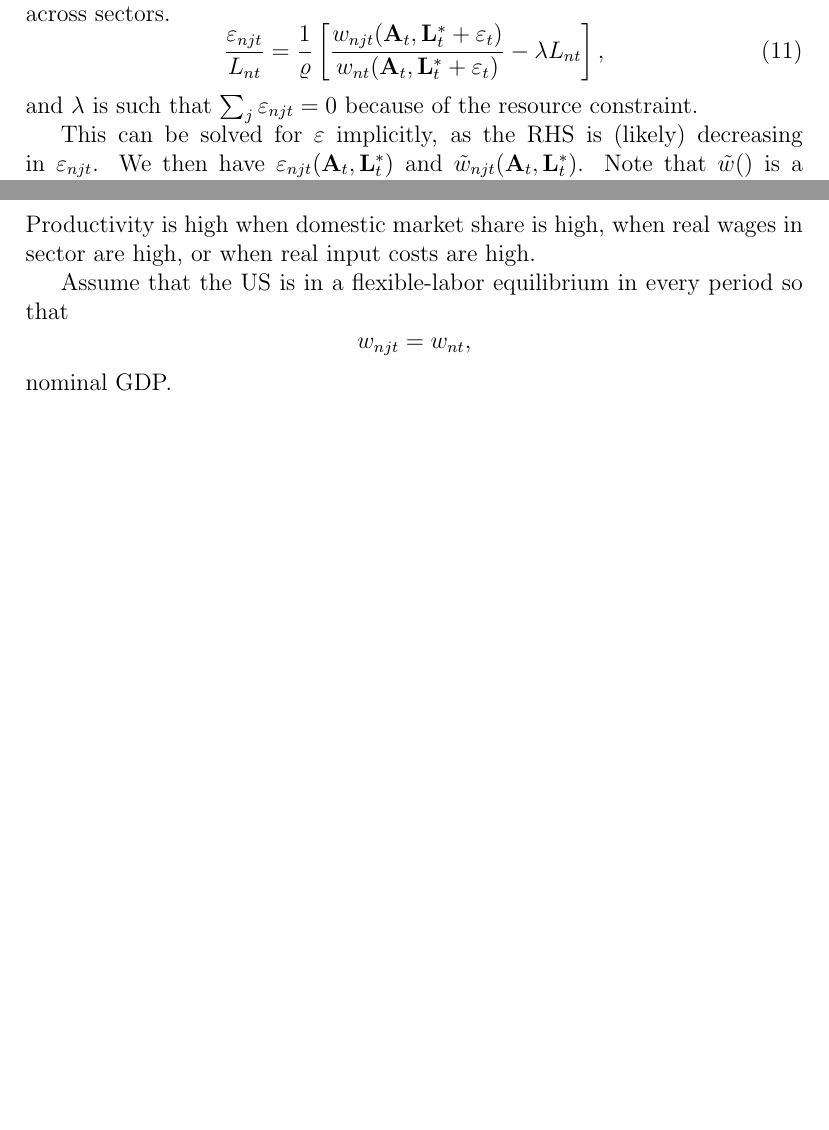
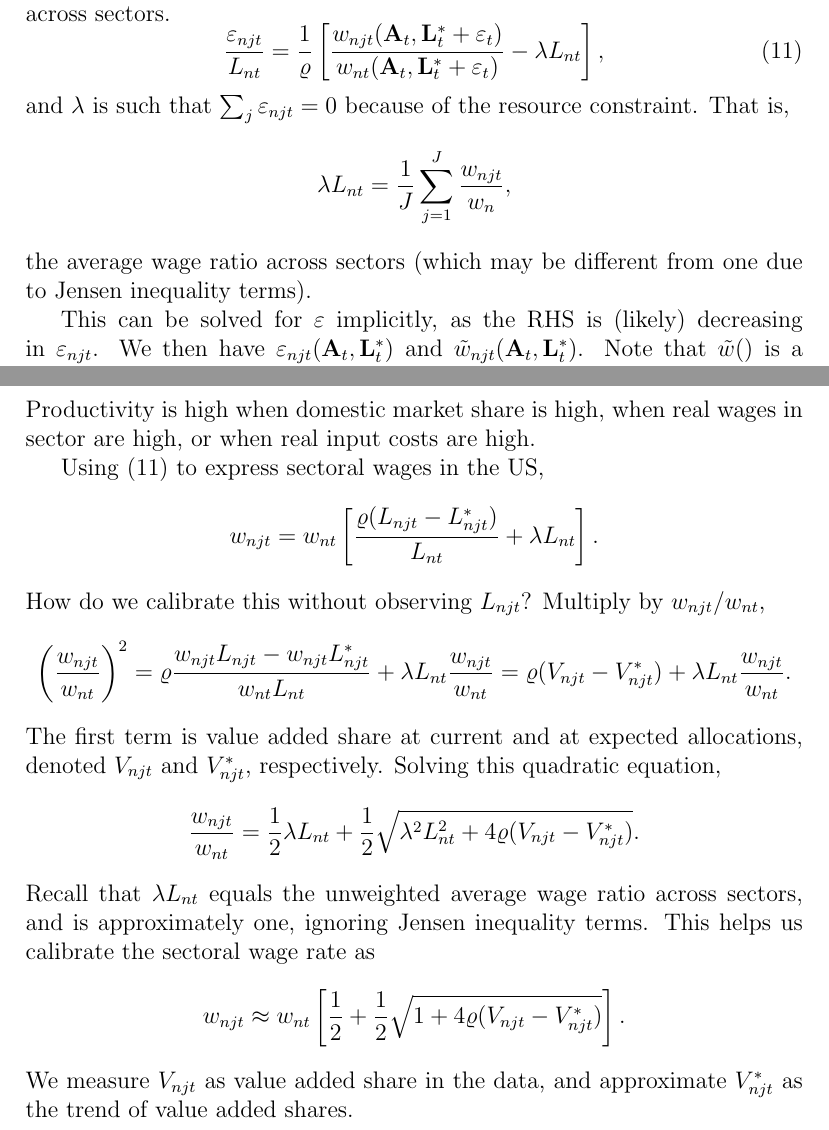
Before and after one commit to korenmiklos/impvol-julia, a LaTeX document (algorithm.tex): two parts of pages 9 and 11 of 11, joined at a grey line, cut so that both start at the same text, the shorter picture padded with empty space. Compiled offline with pdfLaTeX.

Commit message:
fix #14: calibrate US wages from trend deviations from value added share

```diff
--- a/algorithm.tex
+++ b/algorithm.tex
@@ -506,7 +506,11 @@ constant. There can be no expected deviations in the (ratio) relative wage acros
 	-\lambda L_{nt}
 \right],
 \end{equation}
-and $\lambda$ is such that $\sum_j\varepsilon_{njt}=0$ because of the resource constraint.
+and $\lambda$ is such that $\sum_j\varepsilon_{njt}=0$ because of the resource constraint. That is,
+\[
+\lambda L_{nt} = \frac1J \sum_{j=1}^{J} \frac{w_{njt}} {w_n},
+\]
+the average wage ratio across sectors (which may be different from one due to Jensen inequality terms).
 
 This can be solved for $\varepsilon$ implicitly, as the RHS is (likely) decreasing in $\varepsilon_{njt}$. We then have $\varepsilon_{njt}(\mathbf A_t, \mathbf L_t^*)$ and $\tilde w_{njt}(\mathbf A_t, \mathbf L_t^*)$. Note that $\tilde w()$ is a different function from $w()$, because it already captures the endogenous labor response. They are only identical when $\varrho=\infty$. Otherwise, the distribution of $\tilde w$ depends on adjustment costs.
 
@@ -592,9 +596,37 @@ A_{njt} =
 \end{equation}
 Productivity is high when domestic market share is high, when real wages in sector are high, or when real input costs are high.
 
-Assume that the US is in a flexible-labor equilibrium in every period so that
+Using \eqref{eq:varepsilon} to express sectoral wages in the US,
 \[
-w_{njt} = w_{nt},
+w_{njt} = w_{nt}
+\left[
+\frac {\varrho(L_{njt}-L_{njt}^*)}
+	{L_{nt}}
++\lambda L_{nt}
+\right].
 \]
-nominal GDP.
+How do we calibrate this without observing $L_{njt}$? Multiply by $w_{njt}/w_{nt}$,
+\[
+\left(\frac {w_{njt}} {w_{nt}}\right)^2
+=
+\varrho\frac {w_{njt}L_{njt}-w_{njt}L_{njt}^*}
+	{w_{nt}L_{nt}}
++\lambda L_{nt}\frac {w_{njt}} {w_{nt}}
+=\varrho (V_{njt} - V_{njt}^*)
++\lambda L_{nt}\frac {w_{njt}} {w_{nt}}.
+\]
+The first term is value added share at current and at expected allocations, denoted $V_{njt}$ and $V_{njt}^*$, respectively. Solving this quadratic equation,
+\[
+\frac {w_{njt}} {w_{nt}} = \frac12 \lambda L_{nt}
++\frac12 \sqrt{\lambda^2 L_{nt}^2 + 4\varrho (V_{njt}-V_{njt}^*)}.
+\]
+Recall that $\lambda L_{nt}$ equals the unweighted average wage ratio across sectors, and is approximately one, ignoring Jensen inequality terms. This helps us calibrate the sectoral wage rate as
+\[
+w_{njt} \approx w_{nt} \left[
+\frac12
++\frac12 \sqrt{1 + 4\varrho (V_{njt}-V_{njt}^*)}
+\right].
+\]
+We measure $V_{njt}$ as value added share in the data, and approximate $V_{njt}^*$ as the trend of value added shares.
+
 \end{document}
```
Also changed, not shown: 1 other file.
